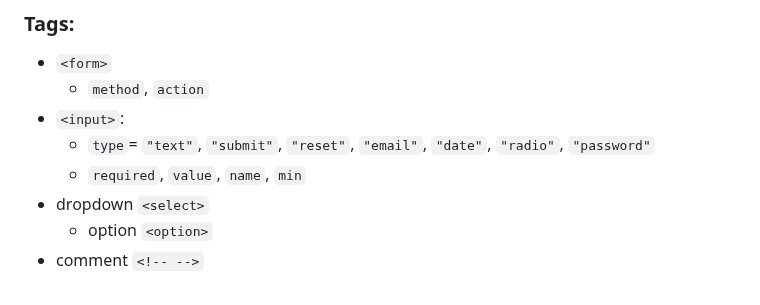
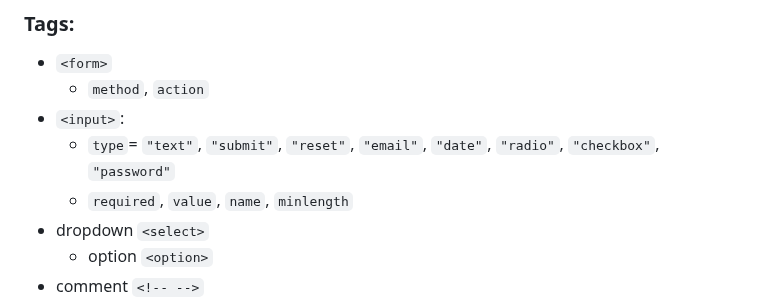
Before and after one commit to zero-to-mastery/complete-web-developer-manual, a Markdown page: README.md, the part around the change. Rendered like a GitHub page.

Commit message:
Update README.md
Added checkbox type to html forms
Updated "min" attribute for password to "minlength" inhtml forms

```diff
--- a/README.md
+++ b/README.md
@@ -125,8 +125,8 @@ Submarine Cable Map:
 *	`<form>`
 	*	`method`, `action`
 *	`<input>`:
-	*	`type`= `"text"`, `"submit"`, `"reset"`, `"email"`, `"date"`, `"radio"`, `"password"`
-	*	`required`, `value`, `name`, `min`
+	*	`type`= `"text"`, `"submit"`, `"reset"`, `"email"`, `"date"`, `"radio"`, `"checkbox"`, `"password"`
+	*	`required`, `value`, `name`, `minlength`
 *	dropdown `<select>`
 	*	option `<option>`
 *	comment `<!-- -->`
```
